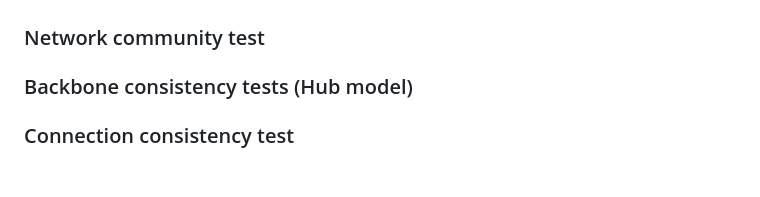
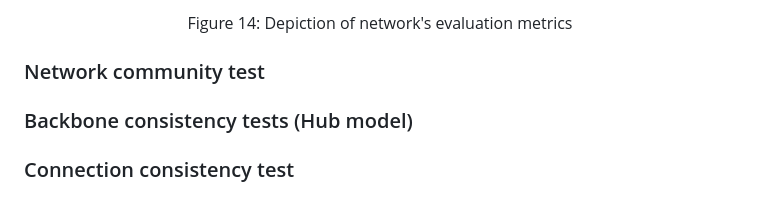
Before and after one commit to M31glx/APD-fMRI, a Markdown page: README.md, the part around the change printed below. Drawn GitHub-style.

```diff
--- a/README.md
+++ b/README.md
@@ -237,4 +240,7 @@ A measure of how often a node acts as a bridge along the shortest path between o
 
+<p align="center">
+Figure 14: Depiction of network's evaluation metrics
+</p>
 
 
 ### Network community test
```
Also changed, not shown: other parts of README.md (+3 -0 lines), img/graph.jpg (added).
